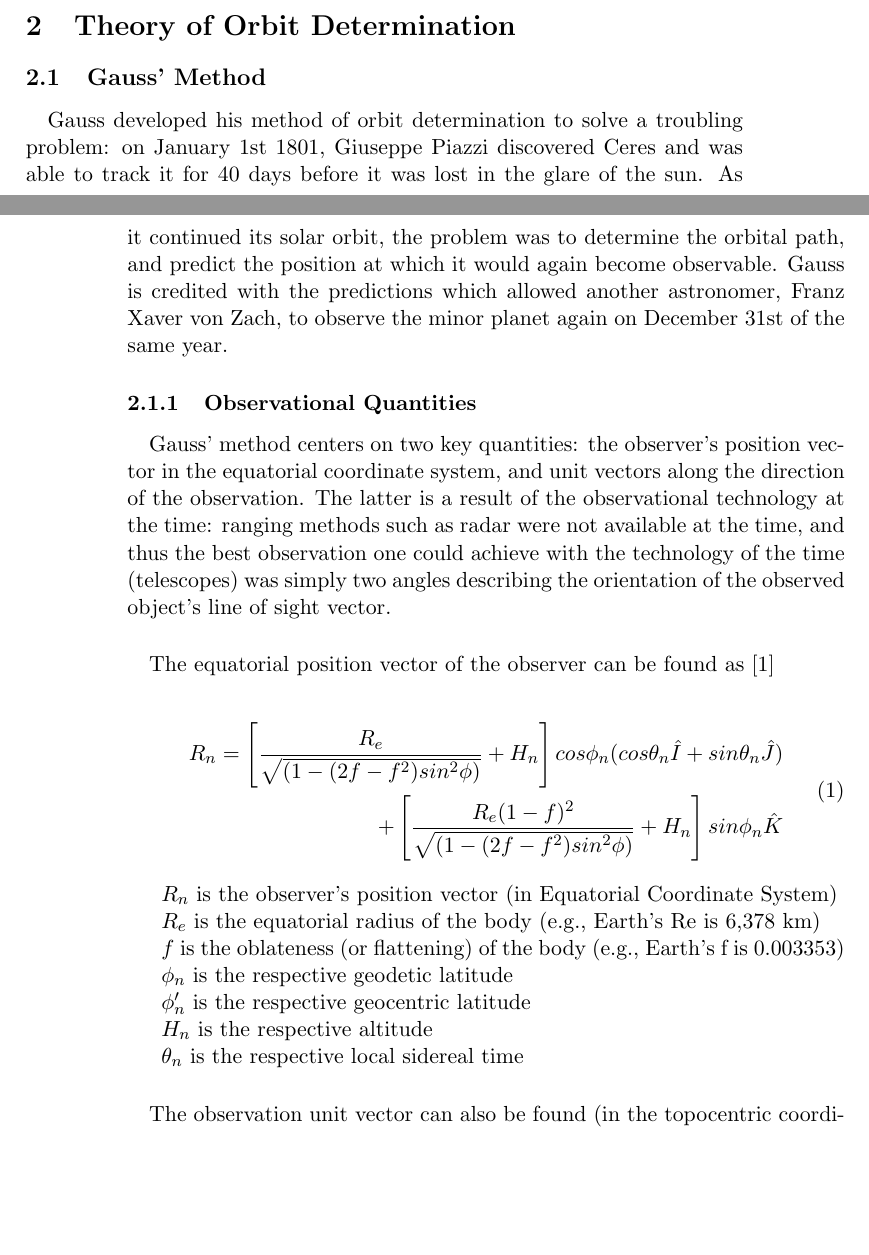
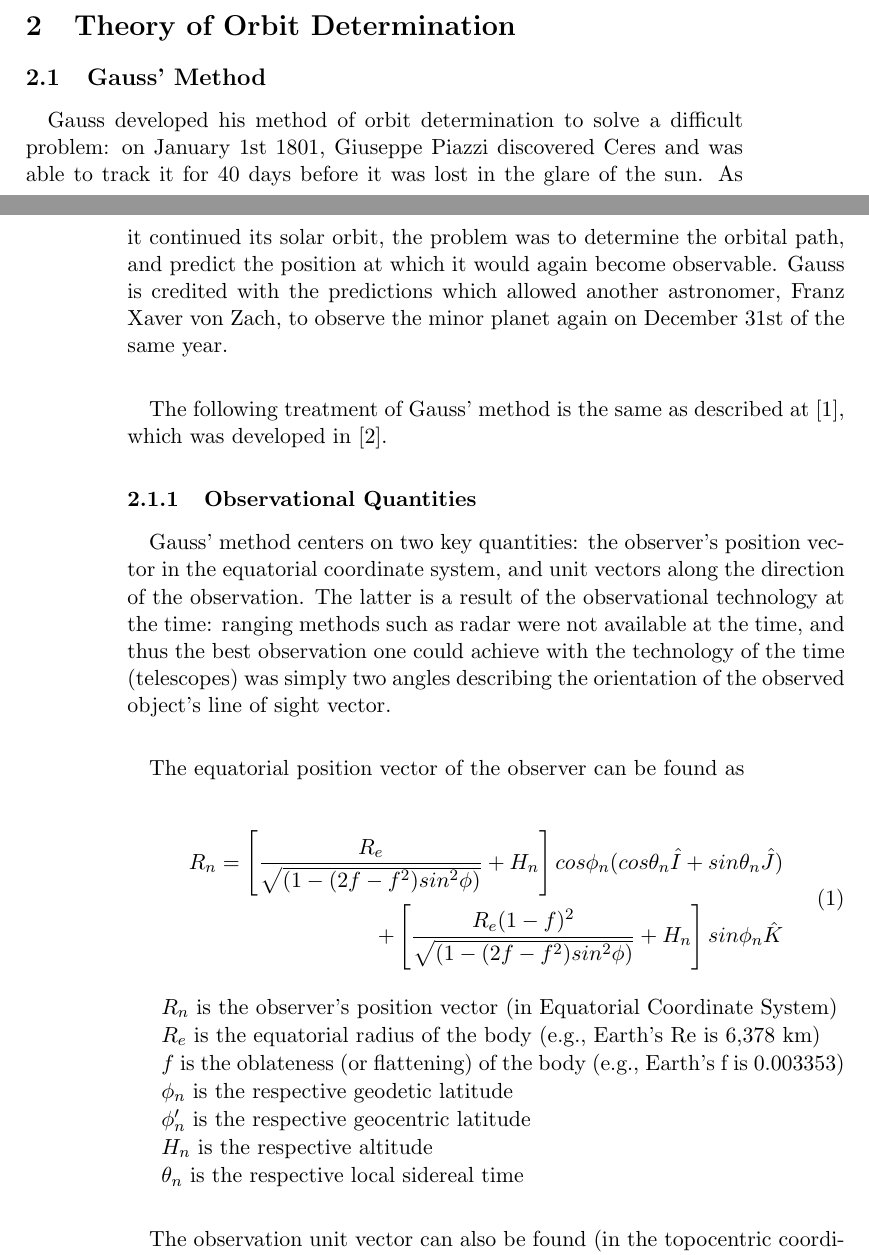
Before and after one commit to gankoji/ame557-proj1, a LaTeX paper (ProjectReport/projectReport.tex): two parts of pages 1 and 2 of 5, joined at a grey line, cut so that both start at the same text, the shorter picture padded with empty space. Compiled offline with pdfLaTeX.

Commit message:
Merging Commits

```diff
--- a/ProjectReport/projectReport.tex
+++ b/ProjectReport/projectReport.tex
@@ -39,13 +39,17 @@
 
   \paragraph{}
   Gauss developed his method of orbit determination to solve a
-  troubling problem: on January 1st 1801, Giuseppe Piazzi discovered
+  difficult problem: on January 1st 1801, Giuseppe Piazzi discovered
   Ceres and was able to track it for 40 days before it was lost in the
   glare of the sun. As it continued its solar orbit, the problem was
   to determine the orbital path, and predict the position at which it
   would again become observable. Gauss is credited with the
   predictions which allowed another astronomer, Franz Xaver von Zach,
   to observe the minor planet again on December 31st of the same year.
+
+  \paragraph{}
+  The following treatment of Gauss' method is the same as described at
+  \cite{Wikipedia_2018}, which was developed in \cite{curtis_2014}.
 
   \subsubsection {Observational Quantities}
   \paragraph{}
@@ -60,7 +64,7 @@
 
   \paragraph{}
   The equatorial position vector of the observer can be found as
-  \cite{Wikipedia_2018}
+
 
   \begin{equation}
     \begin{split}
```
Also changed, not shown: ProjectReport/bibliography.bib (+2 -0 lines), ProjectReport/projectReport.bbl, ProjectReport/projectReport.pdf, ProjectReport/projectReport.tex (2 more changed lines), 1 other file.
